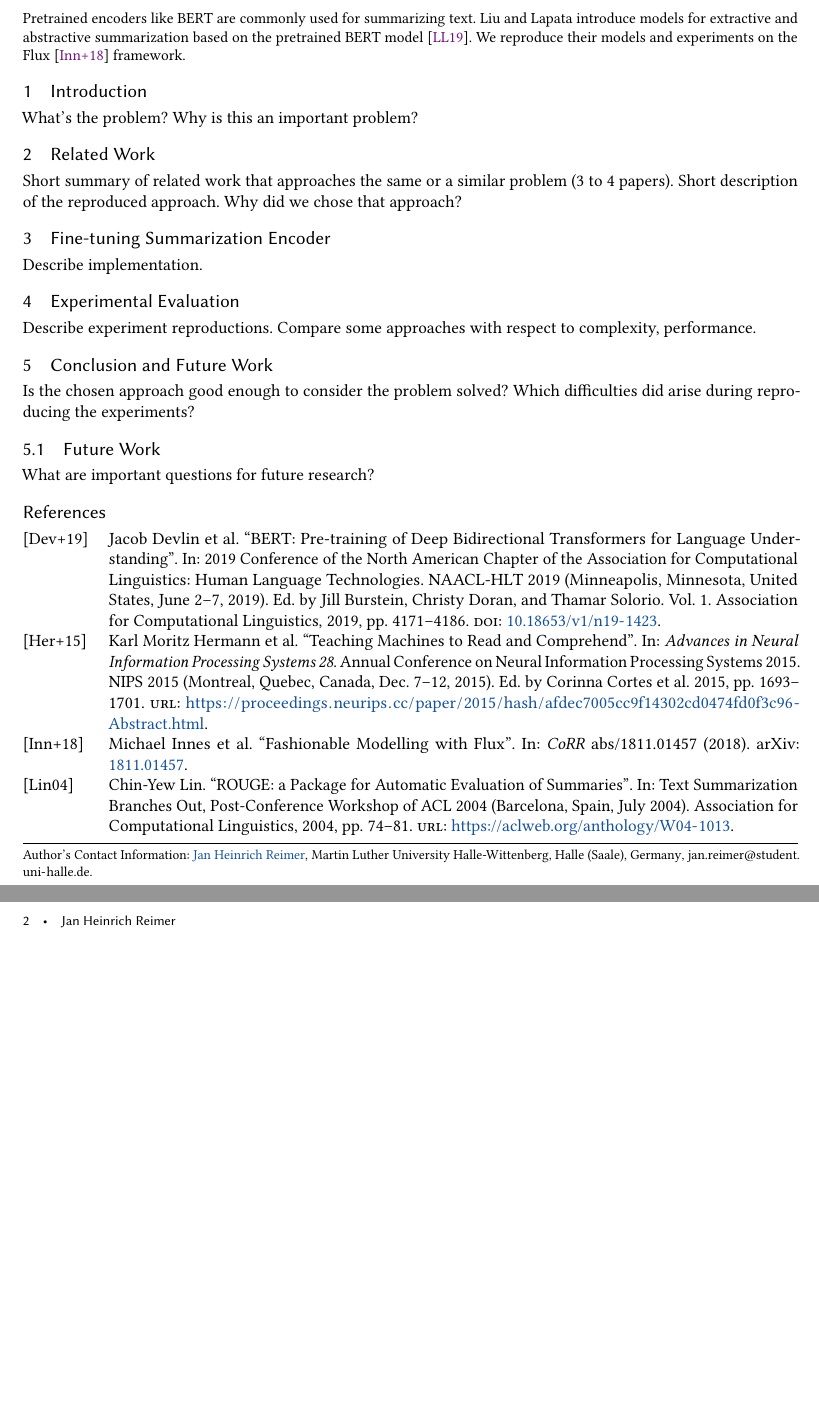
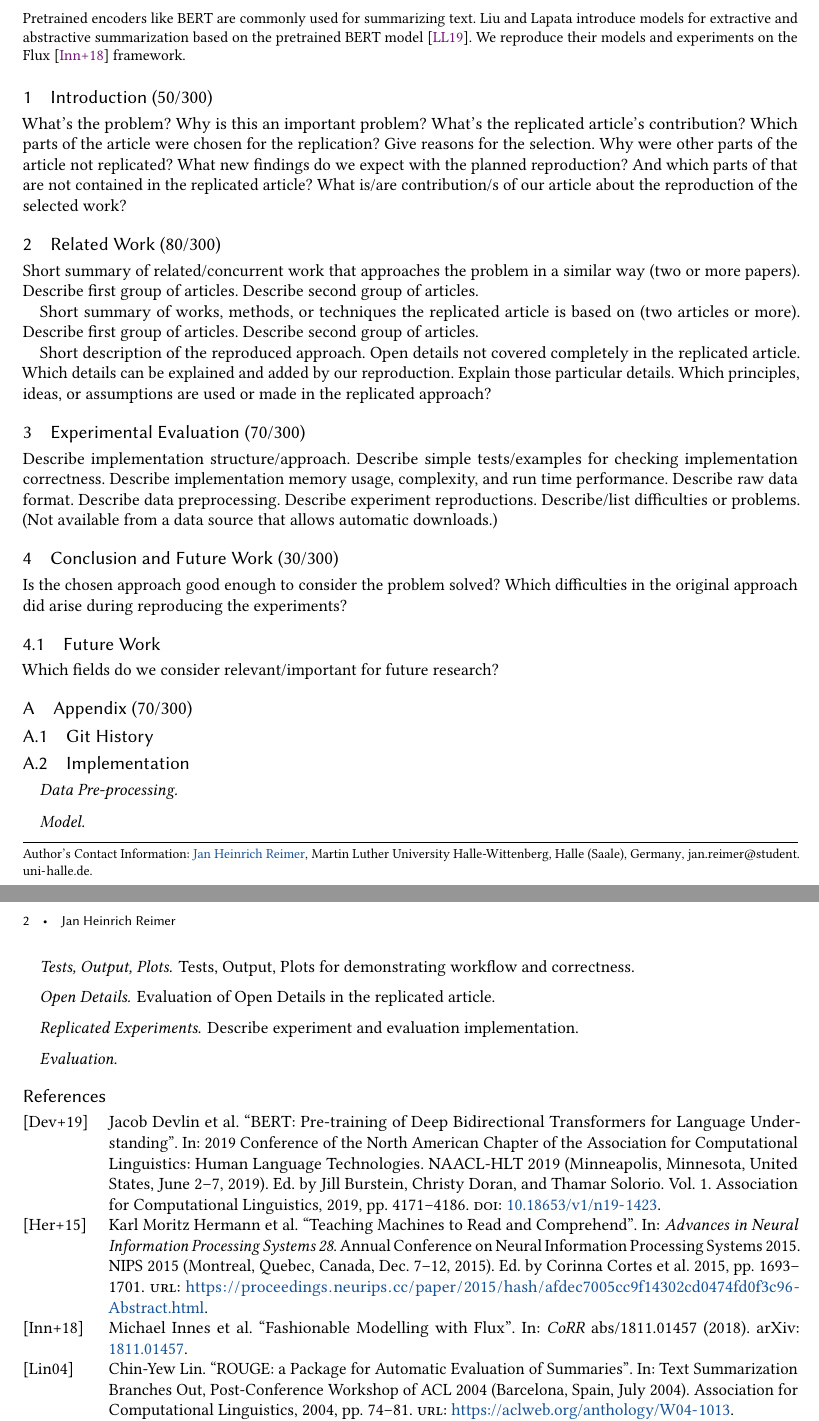
Before and after one commit to janheinrichmerker/text-summarization-reproducability, a LaTeX paper (paper/paper.tex, which reads paper/01-introduction.tex, paper/02-related-work.tex, paper/03-experimental-evaluation.tex): two parts of pages 1 and 2 of 2 before the commit and two parts of pages 1 and 2 of 3 after it, joined at a grey line, cut so that both start at the same text, the shorter picture padded with empty space. Compiled offline with pdfLaTeX.

Commit message:
Restructure paper

```diff
--- /dev/null
+++ b/paper/01-introduction.tex
@@ -0,0 +1,11 @@
+\section{Introduction (50/300)}
+
+What's the problem?
+Why is this an important problem?
+What's the replicated article's contribution?
+Which parts of the article were chosen for the replication?
+Give reasons for the selection.
+Why were other parts of the article not replicated?
+What new findings do we expect with the planned reproduction?
+And which parts of that are not contained in the replicated article?
+What is/are contribution/s of our article about the reproduction of the selected work?
--- /dev/null
+++ b/paper/02-related-work.tex
@@ -0,0 +1,15 @@
+\section{Related Work (80/300)}
+
+Short summary of related/concurrent work that approaches the problem in a similar way (two or more papers).
+Describe first group of articles.
+Describe second group of articles.
+
+Short summary of works, methods, or techniques the replicated article is based on (two articles or more).
+Describe first group of articles.
+Describe second group of articles.
+
+Short description of the reproduced approach.
+Open details not covered completely in the replicated article.
+Which details can be explained and added by our reproduction.
+Explain those particular details.
+Which principles, ideas, or assumptions are used or made in the replicated approach?
--- /dev/null
+++ b/paper/03-experimental-evaluation.tex
@@ -0,0 +1,9 @@
+\section{Experimental Evaluation (70/300)}
+
+Describe implementation structure/approach.
+Describe simple tests/examples for checking implementation correctness.
+Describe implementation memory usage, complexity, and run time performance.
+Describe raw data format.
+Describe data preprocessing.
+Describe experiment reproductions.
+Describe/list difficulties or problems. (Not available from a data source that allows automatic downloads.)
--- /dev/null
+++ b/paper/04-conclusion-future-work.tex
@@ -0,0 +1,8 @@
+\section{Conclusion and Future Work (30/300)}
+
+Is the chosen approach good enough to consider the problem solved?
+Which difficulties in the original approach did arise during reproducing the experiments?
+
+\subsection{Future Work}
+
+Which fields do we consider relevant/important for future research?
--- /dev/null
+++ b/paper/05-appendix.tex
@@ -0,0 +1,21 @@
+\appendix
+\section{Appendix (70/300)}
+
+\subsection{Git History}
+
+\subsection{Implementation}
+
+\paragraph{Data Pre-processing}
+
+\paragraph{Model}
+
+\paragraph{Tests, Output, Plots}
+Tests, Output, Plots for demonstrating workflow and correctness.
+
+\paragraph{Open Details}
+Evaluation of Open Details in the replicated article.
+
+\paragraph{Replicated Experiments}
+Describe experiment and evaluation implementation.
+
+\paragraph{Evaluation}
--- a/paper/sections/01-introduction.tex
+++ /dev/null
@@ -1,3 +0,0 @@
-\section{Introduction}
-
-What's the problem? Why is this an important problem?
--- a/paper/sections/02-related-work.tex
+++ /dev/null
@@ -1,4 +0,0 @@
-\section{Related Work}
-
-Short summary of related work that approaches the same or a similar problem (3 to 4 papers).
-Short description of the reproduced approach. Why did we chose that approach?
--- a/paper/sections/03-fine-tuning-summarization-encoder.tex
+++ /dev/null
@@ -1,3 +0,0 @@
-\section{Fine-tuning Summarization Encoder}
-
-Describe implementation.
--- a/paper/sections/04-experimental-evaluation.tex
+++ /dev/null
@@ -1,4 +0,0 @@
-\section{Experimental Evaluation}
-
-Describe experiment reproductions.
-Compare some approaches with respect to complexity, performance.
--- a/paper/sections/05-conclusion-future-work.tex
+++ /dev/null
@@ -1,8 +0,0 @@
-\section{Conclusion and Future Work}
-
-Is the chosen approach good enough to consider the problem solved?
-Which difficulties did arise during reproducing the experiments?
-
-\subsection{Future Work}
-
-What are important questions for future research?
```
Also changed, not shown: paper/paper.tex (+5 -5 lines).
